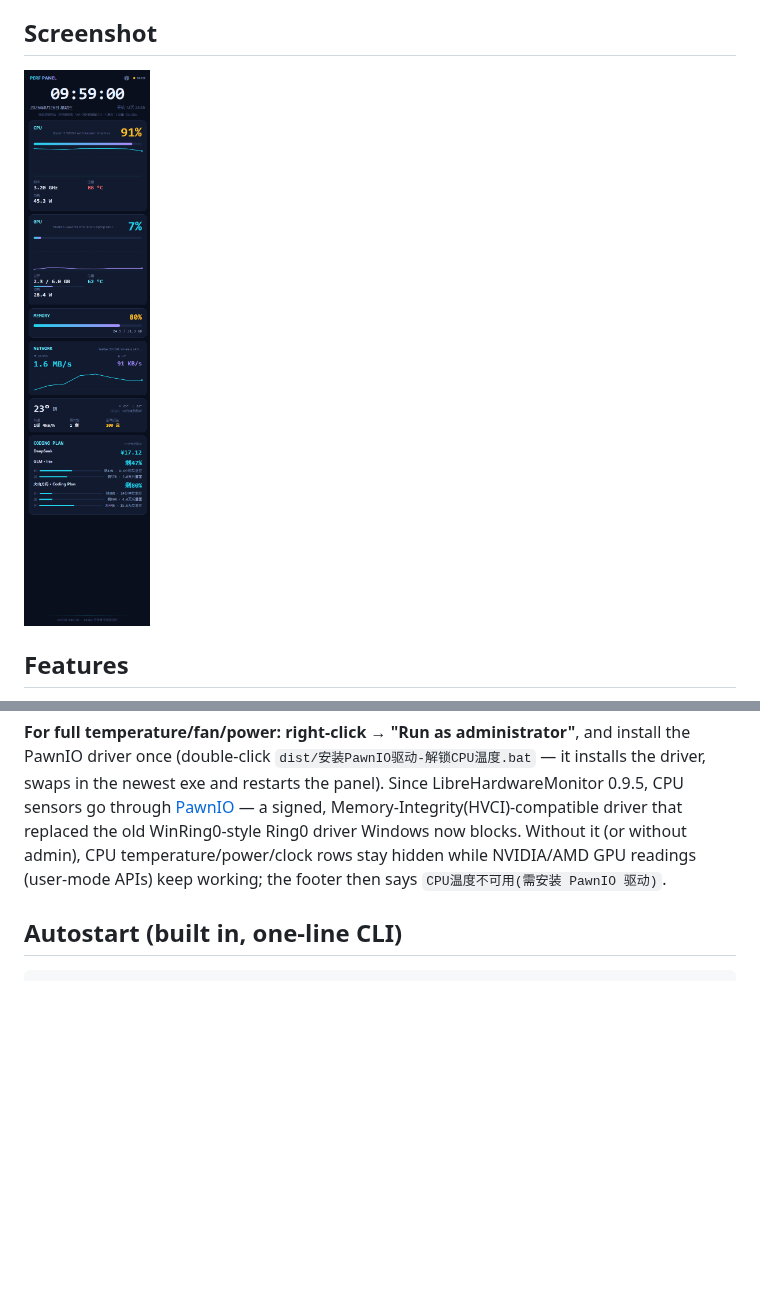
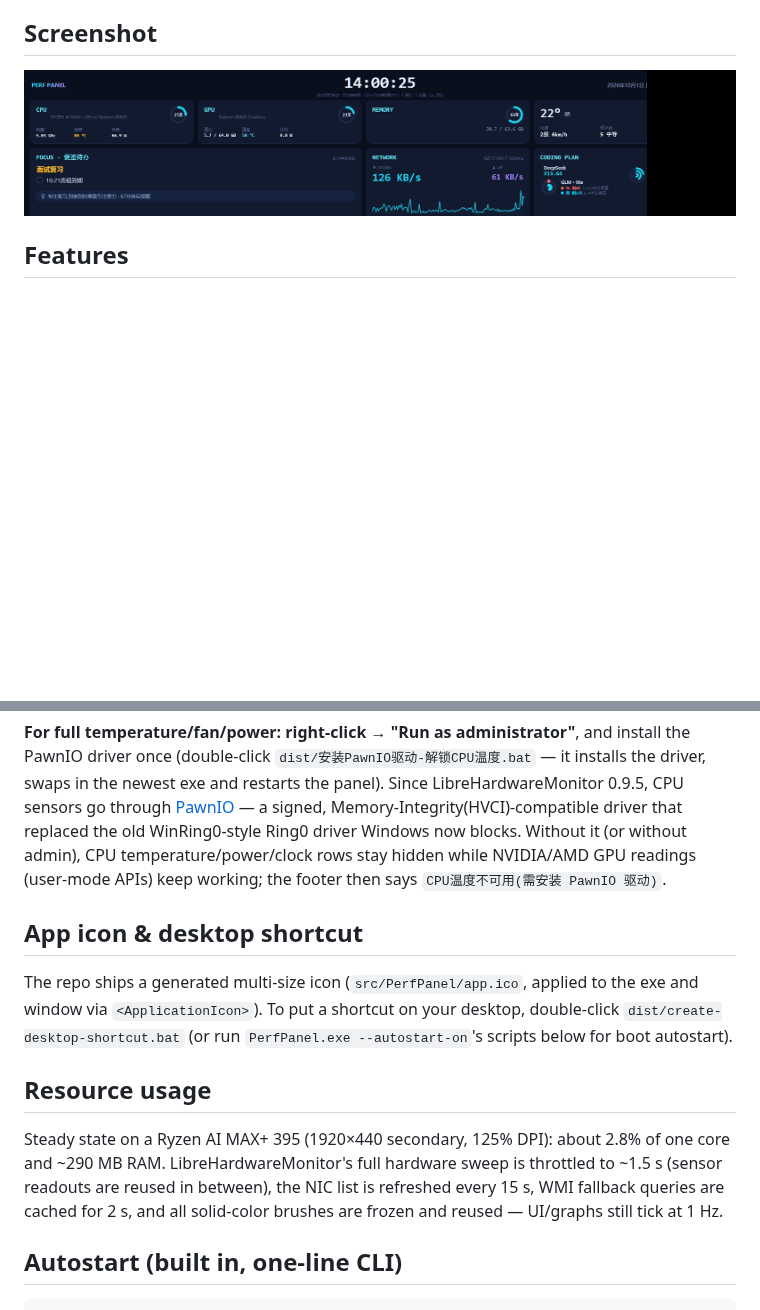
Before and after one commit to YZz-S/PerfPanel, a Markdown page: README.md, 2 parts joined by grey strips. Rendered like a GitHub page; pictures changed too: image/panel-landscape.png (added), image/运行效果.png (deleted); blank space fills up the shorter version.

Commit message:
docs: 更新运行效果图(横屏圆环磁贴+嵌套环额度+便签大卡片,全传感器);README 新增图标/快捷方式与资源占用说明

```diff
--- a/README.md
+++ b/README.md
@@ -6,7 +6,7 @@ A dark, tech-style hardware monitoring panel built natively in WPF, designed for
 
 ## Screenshot
 
-![Screenshot](image/运行效果.png)
+![Screenshot](image/panel-landscape.png)
 
 ## Features
 
@@ -43,6 +43,14 @@ PerfPanel.exe --landscape / --portrait   # force landscape / portrait (auto = by
 Requires the .NET 8 desktop runtime (WindowsDesktop 8.0.x).
 
 **For full temperature/fan/power: right-click → "Run as administrator"**, and install the PawnIO driver once (double-click `dist/安装PawnIO驱动-解锁CPU温度.bat` — it installs the driver, swaps in the newest exe and restarts the panel). Since LibreHardwareMonitor 0.9.5, CPU sensors go through [PawnIO](https://github.com/namazso/PawnIO.Setup) — a signed, Memory-Integrity(HVCI)-compatible driver that replaced the old WinRing0-style Ring0 driver Windows now blocks. Without it (or without admin), CPU temperature/power/clock rows stay hidden while NVIDIA/AMD GPU readings (user-mode APIs) keep working; the footer then says `CPU温度不可用(需安装 PawnIO 驱动)`.
+
+## App icon & desktop shortcut
+
+The repo ships a generated multi-size icon (`src/PerfPanel/app.ico`, applied to the exe and window via `<ApplicationIcon>`). To put a shortcut on your desktop, double-click `dist/create-desktop-shortcut.bat` (or run `PerfPanel.exe --autostart-on`'s scripts below for boot autostart).
+
+## Resource usage
+
+Steady state on a Ryzen AI MAX+ 395 (1920×440 secondary, 125% DPI): about 2.8% of one core and ~290 MB RAM. LibreHardwareMonitor's full hardware sweep is throttled to ~1.5 s (sensor readouts are reused in between), the NIC list is refreshed every 15 s, WMI fallback queries are cached for 2 s, and all solid-color brushes are frozen and reused — UI/graphs still tick at 1 Hz.
 
 ## Autostart (built in, one-line CLI)
 
```
Also changed, not shown: README.zh-CN.md (+9 -1 lines).
